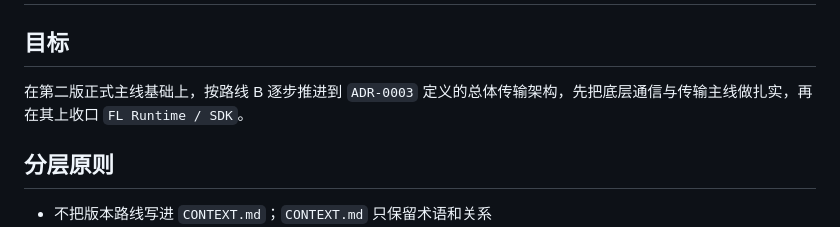
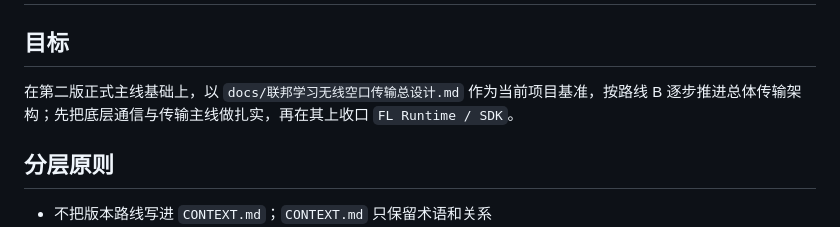
Before and after one commit to Softmoonlit/wfb-ng-fl, a Markdown page: docs/后续版本路线图.md, the part around the change. Rendered like a GitHub page.

Commit message:
docs：更新文档。

```diff
--- a/docs/后续版本路线图.md
+++ b/docs/后续版本路线图.md
@@ -2,7 +2,7 @@
 
 ## 目标
 
-在第二版正式主线基础上，按路线 B 逐步推进到 `ADR-0003` 定义的总体传输架构，先把底层通信与传输主线做扎实，再在其上收口 `FL Runtime / SDK`。
+在第二版正式主线基础上，以 `docs/联邦学习无线空口传输总设计.md` 作为当前项目基准，按路线 B 逐步推进总体传输架构；先把底层通信与传输主线做扎实，再在其上收口 `FL Runtime / SDK`。
 
 ## 分层原则
 
```
